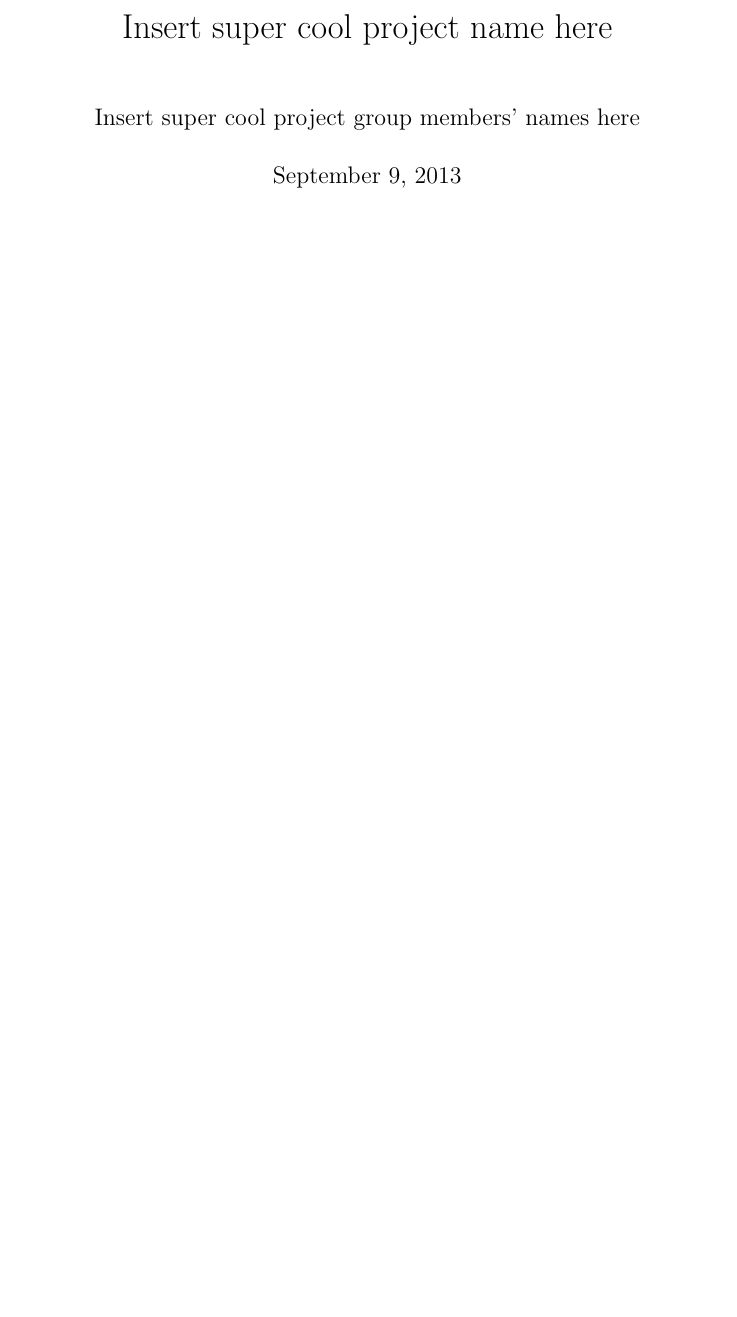
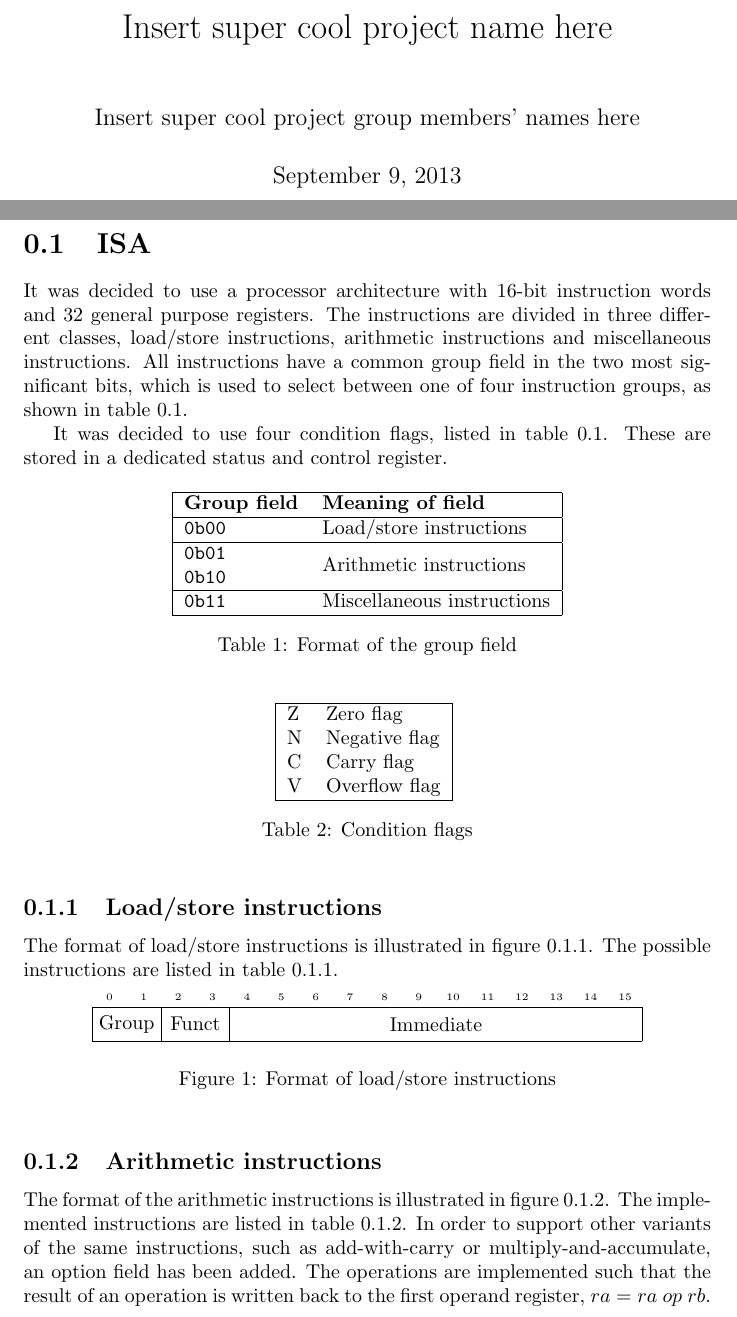
Before and after one commit to havardh/TDT4295, a LaTeX document (report/report.tex, which reads report/isa.tex): part of the page before the commit and two parts of pages 1 and 2 of 4 after it, the two joined at a grey line, cut so that both start at the same text, the shorter picture padded with empty space. Compiled offline with pdfLaTeX.

Commit message:
Add description of the first ISA draft

```diff
--- /dev/null
+++ b/report/isa.tex
@@ -0,0 +1,60 @@
+% Include this in a chapter about the FPGA and its architecture
+
+\section{ISA}
+
+It was decided to use a processor architecture with 16-bit instruction words and 32 general purpose registers.
+The instructions are divided in three different classes, load/store instructions, arithmetic instructions
+and miscellaneous instructions. All instructions have a common group field in the two most significant bits,
+which is used to select between one of four instruction groups, as shown in table \ref{tab:group_fmt}.
+
+It was decided to use four condition flags, listed in table \ref{tab:condition_flags}. These are stored in
+a dedicated status and control register.
+
+\begin{table}[ht]
+	\centering
+	\begin{tabular}{|l l|}
+		\hline
+		\textbf{Group field} & \textbf{Meaning of field} \\
+		\hline
+		\texttt{0b00} & Load/store instructions \\
+		\hline
+		\texttt{0b01} & \multirow{2}{*}{Arithmetic instructions} \\
+		\texttt{0b10} & \\
+		\hline
+		\texttt{0b11} & Miscellaneous instructions \\
+		\hline
+	\end{tabular}
+
+	\label{tab:group_fmt}
+	\caption{Format of the group field}
+\end{table}
+
+\begin{table}[ht]
+	\centering
+	\begin{tabular}{|l l|}
+		\hline
+		Z & Zero flag \\
+		N & Negative flag \\
+		C & Carry flag \\
+		V & Overflow flag \\
+		\hline
+	\end{tabular}
+	\label{tab:condition_flags}
+	\caption{Condition flags}
+\end{table}
+
+\subsection{Load/store instructions}
+The format of load/store instructions is illustrated in figure \ref{fig:ls_instr_format}. The possible
+instructions are listed in table \ref{tab:ls_instrs}.
+
+\begin{figure}[ht]
+	\centering
+	\begin{bytefield}[endianness=little,bitwidth=0.05\linewidth]{16}
+		\bitheader{0-15} \\
+		\bitbox{2}{Group} &
+		\bitbox{2}{Funct} &
+		\bitbox{12}{Immediate}
+	\end{bytefield}
+
+	\label{fig:ls_instr_format}
+	\caption{Format of load/store instructions}
@@ -0,0 +77,7 @@
+\end{table}
+
+\subsection{Arithmetic instructions}
+The format of the arithmetic instructions is illustrated in figure \ref{fig:arith_instr_format}. The implemented
+instructions are listed in table \ref{tab:arith_instrs}. In order to support other variants of the same instructions,
+such as add-with-carry or multiply-and-accumulate, an option field has been added. The operations are implemented such
+that the result of an operation is written back to the first operand register, $ra = ra~op~rb$.
@@ -0,0 +138 @@
+\end{figure}
```
Also changed, not shown: report/report.tex (+1 -0 lines), report/isa.tex (84 more changed lines).
